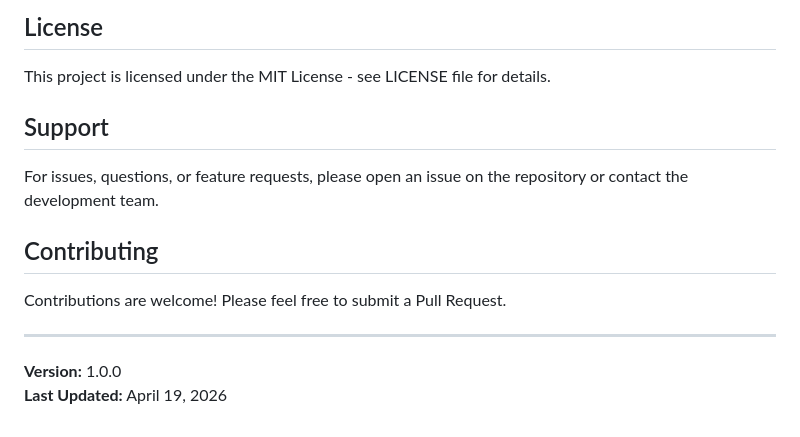
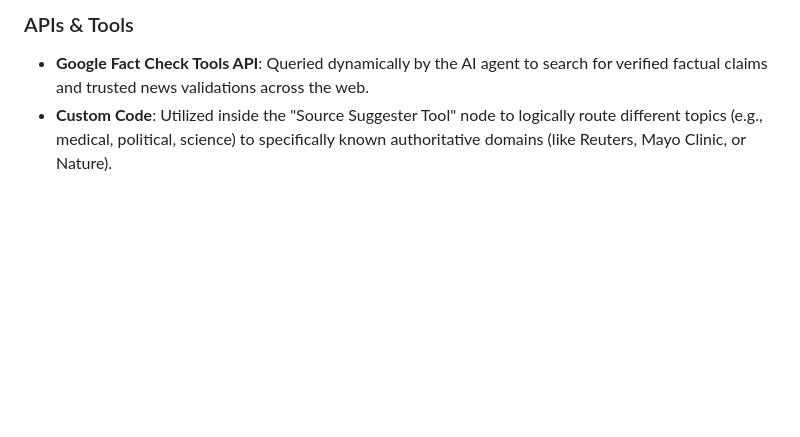
Before and after one commit to MalekToumi-815/Fake_News_Extension, a Markdown page: README.md, the part around one of its changes. Rendered like a GitHub page; blank space fills up the shorter version.

```diff
--- a/README.md
+++ b/README.md
@@ -141,16 +34,3 @@ Currently using **mock data** for demonstration. To connect real API:
-## License
-
-This project is licensed under the MIT License - see LICENSE file for details.
-
-## Support
-
-For issues, questions, or feature requests, please open an issue on the repository or contact the development team.
-
-## Contributing
-
-Contributions are welcome! Please feel free to submit a Pull Request.
-
----
-
-**Version:** 1.0.0
-**Last Updated:** April 19, 2026
+### APIs & Tools
+* **Google Fact Check Tools API**: Queried dynamically by the AI agent to search for verified factual claims and trusted news validations across the web.
+* **Custom Code**: Utilized inside the "Source Suggester Tool" node to logically route different topics (e.g., medical, political, science) to specifically known authoritative domains (like Reuters, Mayo Clinic, or Nature).
```
Also changed, not shown: other parts of README.md (+25 -132 lines).
